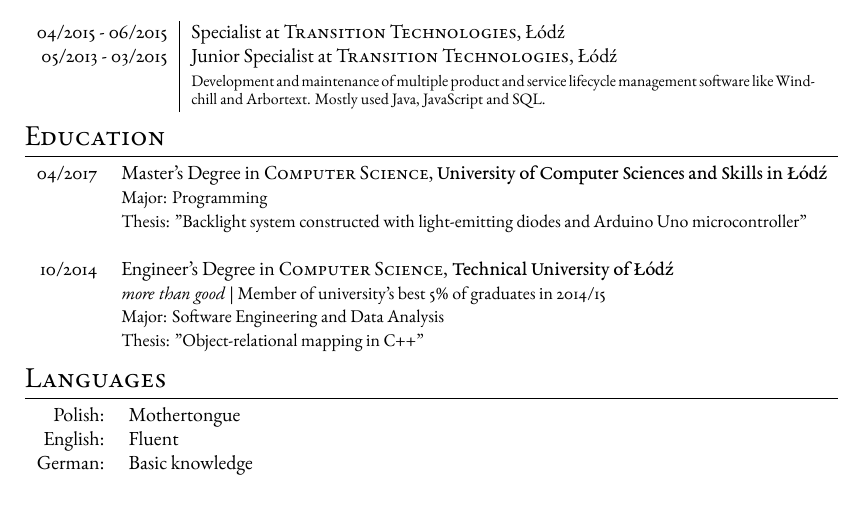
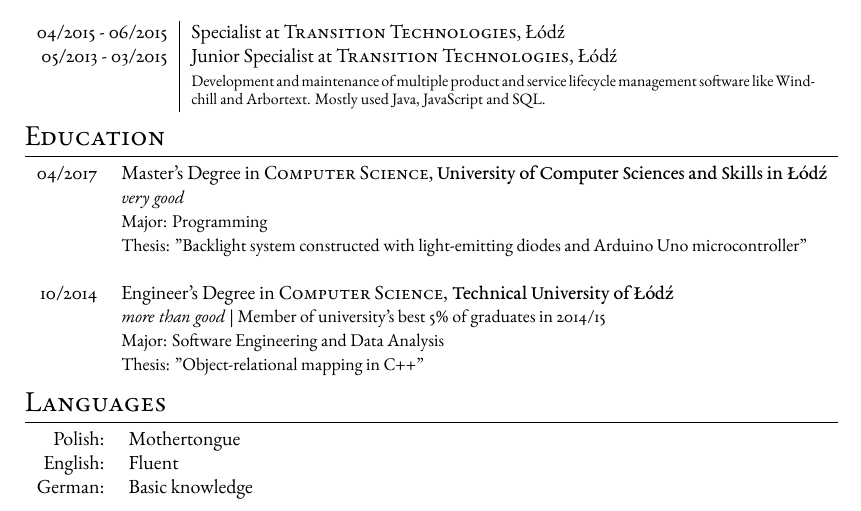
Before and after one commit to maciaszczykm/cv, a LaTeX CV (resume.tex): part of the page, cut so that both start at the same text. Compiled offline with XeLaTeX.

Commit message:
Add MSc grade

```diff
--- a/resume.tex
+++ b/resume.tex
@@ -74,6 +74,7 @@ BoldItalicFont  = *08-Italic]
 \begin{tabular}{rl}
 
 04/2017 & Master's Degree in \textsc{Computer Science}, \textbf{University of Computer Sciences and Skills in Łódź} \\
+& \small\emph{very good}\\
 & \small  Major: Programming\\
 & \small Thesis: "Backlight system constructed with light-emitting diodes and Arduino Uno microcontroller'' \\&\\
 
```
Also changed, not shown: resume.pdf.
